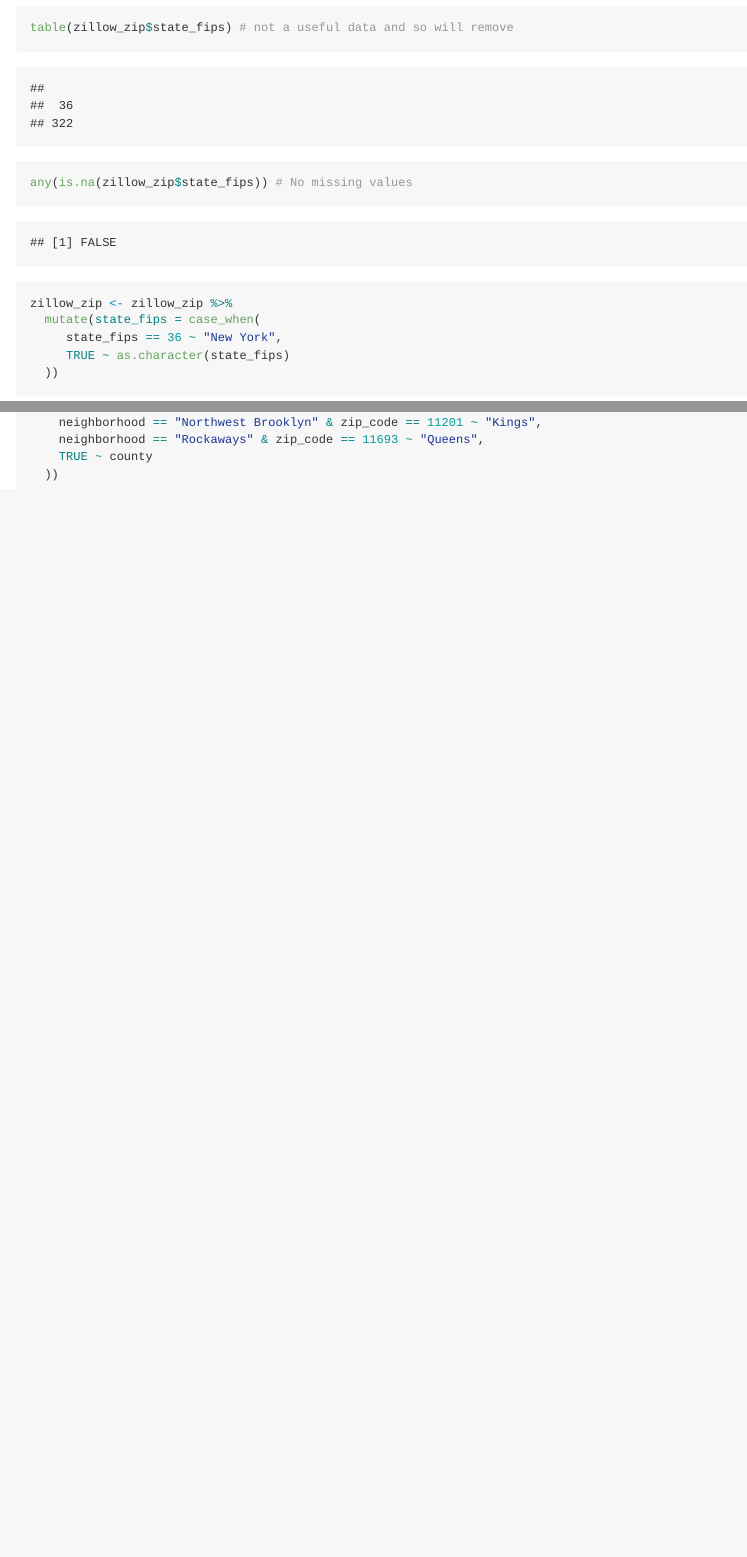
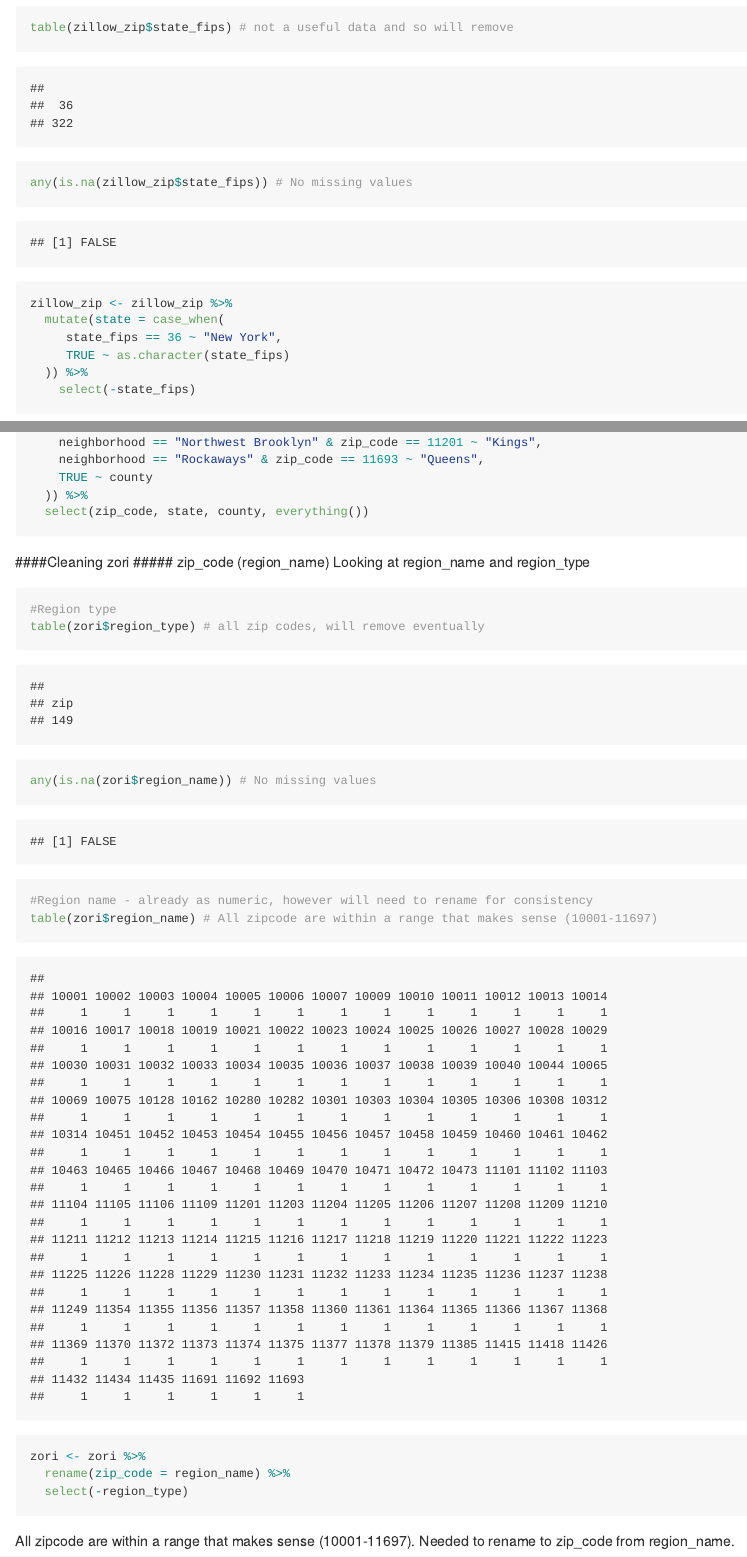
Before and after one commit to Guzmakev000/p8105_HW2_kg3006, an R Markdown document (p8105_hw2_kg3006.rmd): the page in a window 1100 px wide, from 9320 px down, and a second part further down, joined at a grey line. The pictures show the output file p8105_hw2_kg3006.md that the author committed with the source, drawn offline in the style of GitHub; long lines of code are wrapped.

Commit message:
Starting to clean zori, zip_code first and zip region (removed)

````diff
--- a/p8105_hw2_kg3006.rmd
+++ b/p8105_hw2_kg3006.rmd
@@ -302,10 +302,11 @@ table(zillow_zip$state_fips) # not a useful data and so will remove
 any(is.na(zillow_zip$state_fips)) # No missing values
 
 zillow_zip <- zillow_zip %>%
-  mutate(state_fips = case_when(
+  mutate(state = case_when(
      state_fips == 36 ~ "New York",
      TRUE ~ as.character(state_fips)
-  ))
+  )) %>%
+    select(-state_fips)
 ```
 
 There are no missing values and all are New York
@@ -385,5 +386,23 @@ zillow_zip <- zillow_zip %>%
     neighborhood == "Northwest Brooklyn" & zip_code == 11201 ~ "Kings",
     neighborhood == "Rockaways" & zip_code == 11693 ~ "Queens",
     TRUE ~ county
-  ))
+  )) %>%
+  select(zip_code, state, county, everything())
 ```
+
+####Cleaning zori
+##### zip_code (region_name)
+Looking at region_name and region_type
+```{r}
+#Region type
+table(zori$region_type) # all zip codes, will remove eventually
+any(is.na(zori$region_name)) # No missing values
+
+#Region name - already as numeric, however will need to rename for consistency
+table(zori$region_name) # All zipcode are within a range that makes sense (10001-11697)
+
+zori <- zori %>%
+  rename(zip_code = region_name) %>%
+  select(-region_type)
+```
+All zipcode are within a range that makes sense (10001-11697). Needed to rename to zip_code from region_name.
````
Also changed, not shown: p8105_hw2_kg3006.md, p8105_hw2_kg3006.rmd (4 more changed lines).
